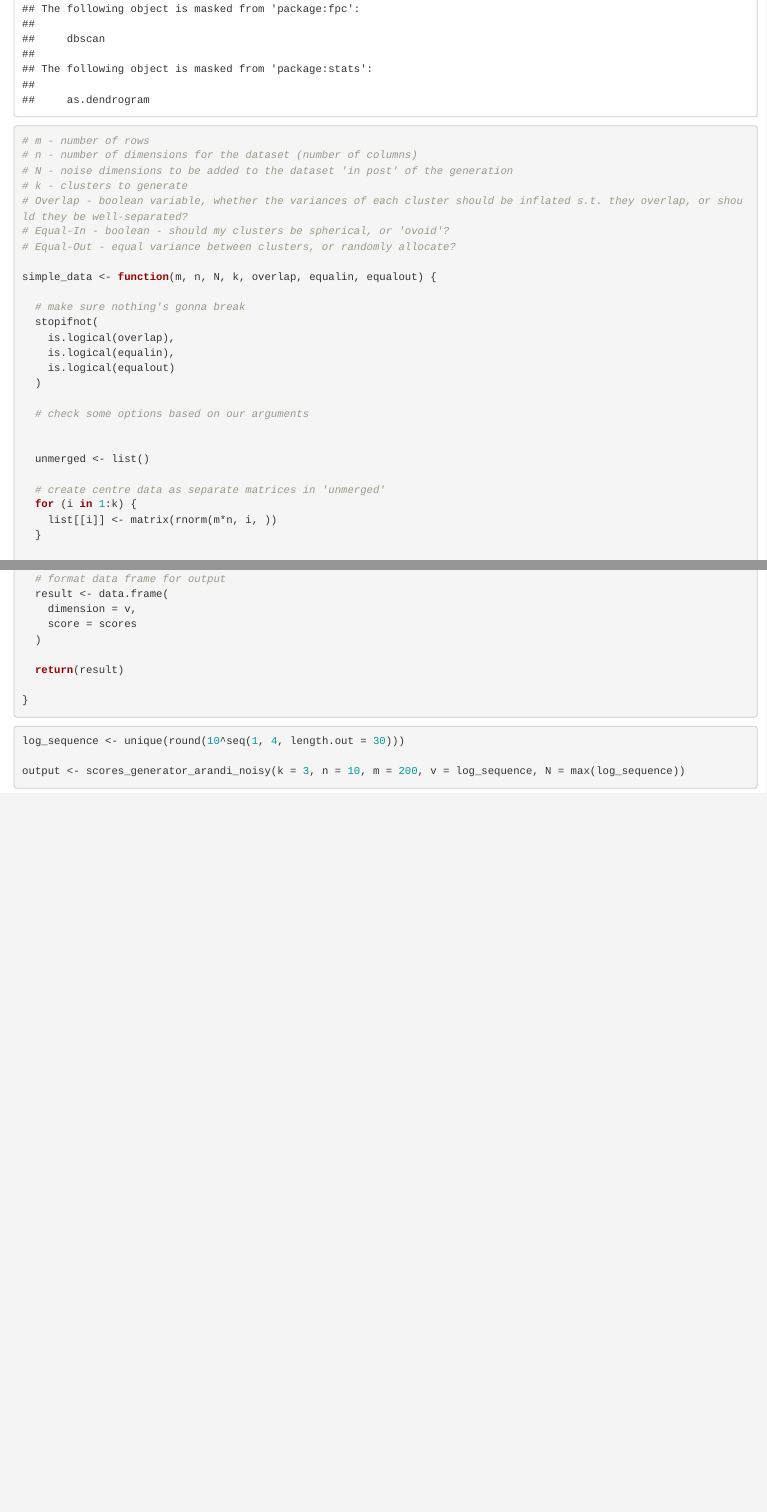
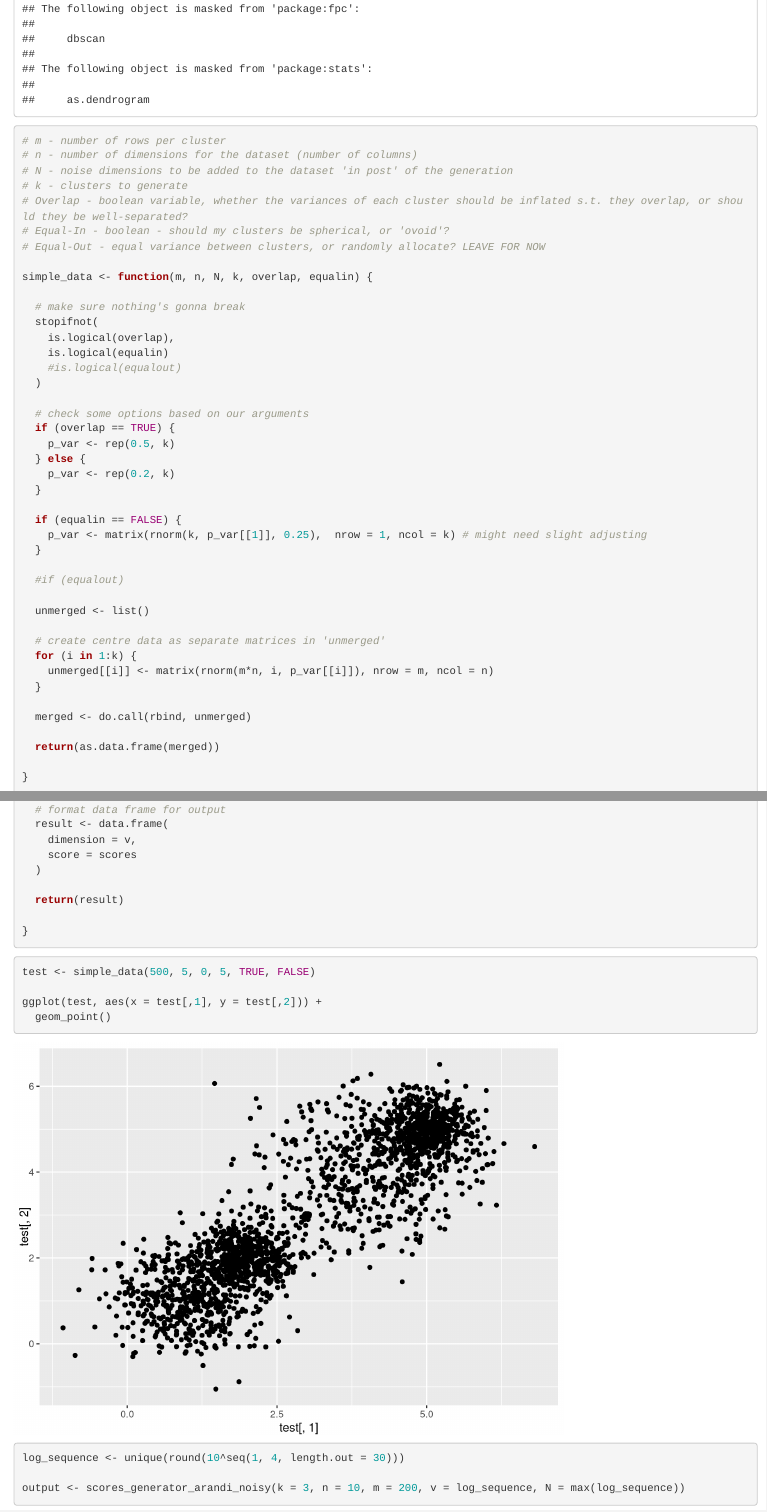
Before and after one commit to NotRipley/undergrad_project, an R Markdown document (takefour.Rmd): the page in a window 1100 px wide, from 1120 px down, and a second part further down, joined at a grey line. Rendered offline with R 4.5, knitr and Pandoc, with nearby package versions; code that draws random numbers runs with fixed seeds of ours; some code elsewhere in the file could not run offline.

Commit message:
debatably gotten to some kind of somewhere with simple_data

````diff
--- a/takefour.Rmd
+++ b/takefour.Rmd
@@ -41,32 +41,46 @@ library(dbscan)
 
 ```{r Define Functions}
 
-# m - number of rows
+# m - number of rows per cluster
 # n - number of dimensions for the dataset (number of columns)
 # N - noise dimensions to be added to the dataset 'in post' of the generation
 # k - clusters to generate
 # Overlap - boolean variable, whether the variances of each cluster should be inflated s.t. they overlap, or should they be well-separated?
 # Equal-In - boolean - should my clusters be spherical, or 'ovoid'?
-# Equal-Out - equal variance between clusters, or randomly allocate?
+# Equal-Out - equal variance between clusters, or randomly allocate? LEAVE FOR NOW
 
-simple_data <- function(m, n, N, k, overlap, equalin, equalout) {
+simple_data <- function(m, n, N, k, overlap, equalin) {
 
   # make sure nothing's gonna break
   stopifnot(
     is.logical(overlap),
-    is.logical(equalin),
-    is.logical(equalout)
+    is.logical(equalin)
+    #is.logical(equalout)
   )
 
   # check some options based on our arguments
+  if (overlap == TRUE) {
+    p_var <- rep(0.5, k)
+  } else {
+    p_var <- rep(0.2, k)
+  }
 
+  if (equalin == FALSE) {
+    p_var <- matrix(rnorm(k, p_var[[1]], 0.25),  nrow = 1, ncol = k) # might need slight adjusting
+  }
+
+  #if (equalout)
 
   unmerged <- list()
 
   # create centre data as separate matrices in 'unmerged'
   for (i in 1:k) {
-    list[[i]] <- matrix(rnorm(m*n, i, ))
+    unmerged[[i]] <- matrix(rnorm(m*n, i, p_var[[i]]), nrow = m, ncol = n)
   }
+
+  merged <- do.call(rbind, unmerged)
+
+  return(as.data.frame(merged))
 
 }
 
@@ -164,12 +178,25 @@ scores_generator_arandi_noisy <- function(k, n, m, N, v) {
 
 ```
 
+
+```{r Testing New Function}
+
+test <- simple_data(500, 5, 0, 5, TRUE, FALSE)
+
+ggplot(test, aes(x = test[,1], y = test[,2])) +
+  geom_point()
+
+```
+
+
 ```{r Making the Data for the Plot}
 
 log_sequence <- unique(round(10^seq(1, 4, length.out = 30)))
 
 output <- scores_generator_arandi_noisy(k = 3, n = 10, m = 200, v = log_sequence, N = max(log_sequence))
 ```
+
+
 
 ```{r Plot, echo=TRUE}
 
````
